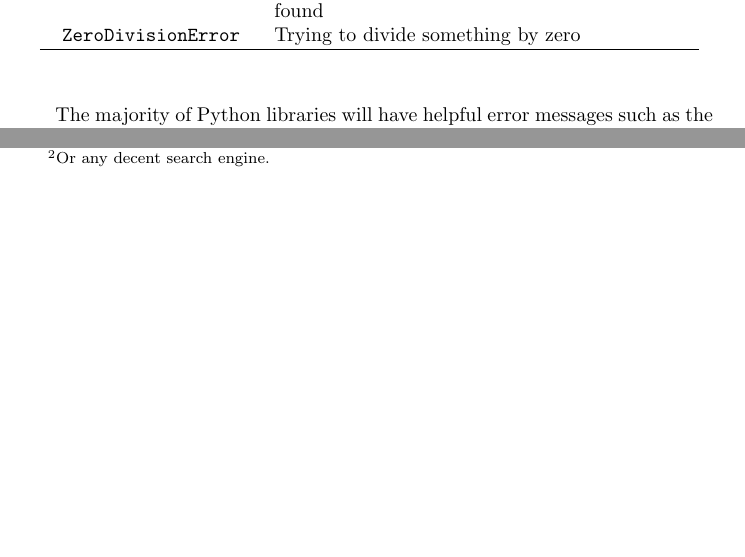
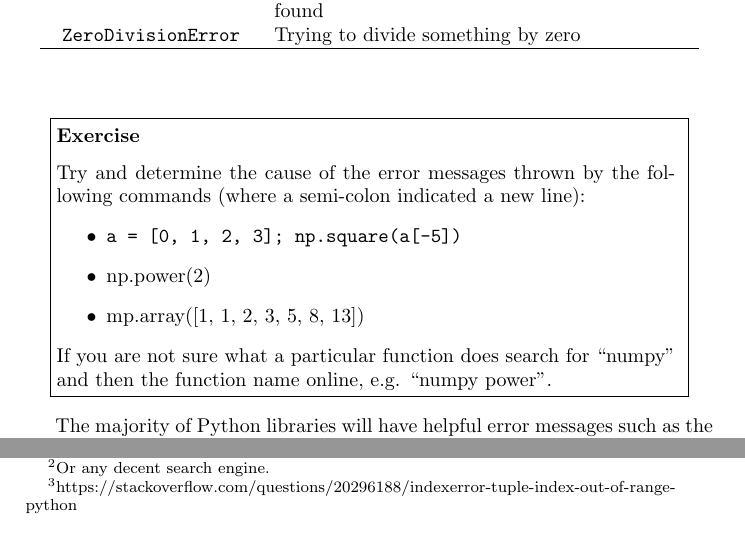
Before and after one commit to pythoninchemistry/ch40208, a LaTeX document (week_5/handout_source/handout_5.tex): two parts of pages 2 and 3 of 5 before the commit and two parts of pages 2 and 3 of 6 after it, joined at a grey line, cut so that both start at the same text, the shorter picture padded with empty space. Compiled offline with pdfLaTeX.

Commit message:
adding exercises

```diff
--- a/week_5/handout_source/handout_5.tex
+++ b/week_5/handout_source/handout_5.tex
@@ -99,7 +99,23 @@ It is clear that the arugment being passed to the \texttt{sqrt()} function is of
 		\hline
 	\end{tabular}
 \end{table}
+
 \vspace{\baselineskip}
+\begin{center}
+	\noindent\fbox{%
+	    \begin{minipage}{0.9\textwidth}%
+	        \vspace{0.15\baselineskip}
+			\subsubsection*{Exercise}
+	        Try and determine the cause of the error messages thrown by the following commands (where a semi-colon indicated a new line):
+          \begin{itemize}
+            \item{\texttt{a = [0, 1, 2, 3]; np.square(a[-5])}}
+            \item{np.power(2)}
+            \item{mp.array([1, 1, 2, 3, 5, 8, 13])}
+          \end{itemize}
+          If you are not sure what a particular function does search for ``numpy'' and then the function name online, e.g. ``numpy power''.
+	    \end{minipage}
+	}
+\end{center}
 
 The majority of Python libraries will have helpful error messages such as the one given above (especially commonly used packages such as NumPy, pandas and matplotlib).
 However, sometimes it is not immediately clear what the error message means, for this it is often necessary to leverage the most important tool in a programmers arsenal -- the internet.
```
Also changed, not shown: week_5/handout_5.pdf, week_5/handout_source/handout_5.pdf.
